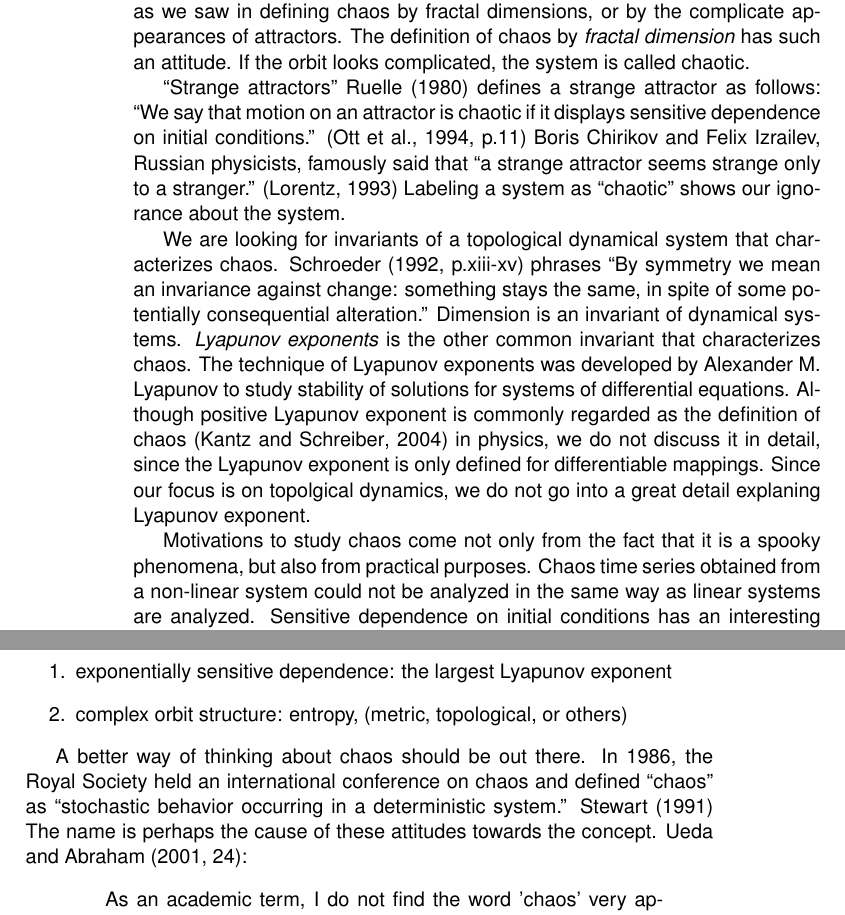
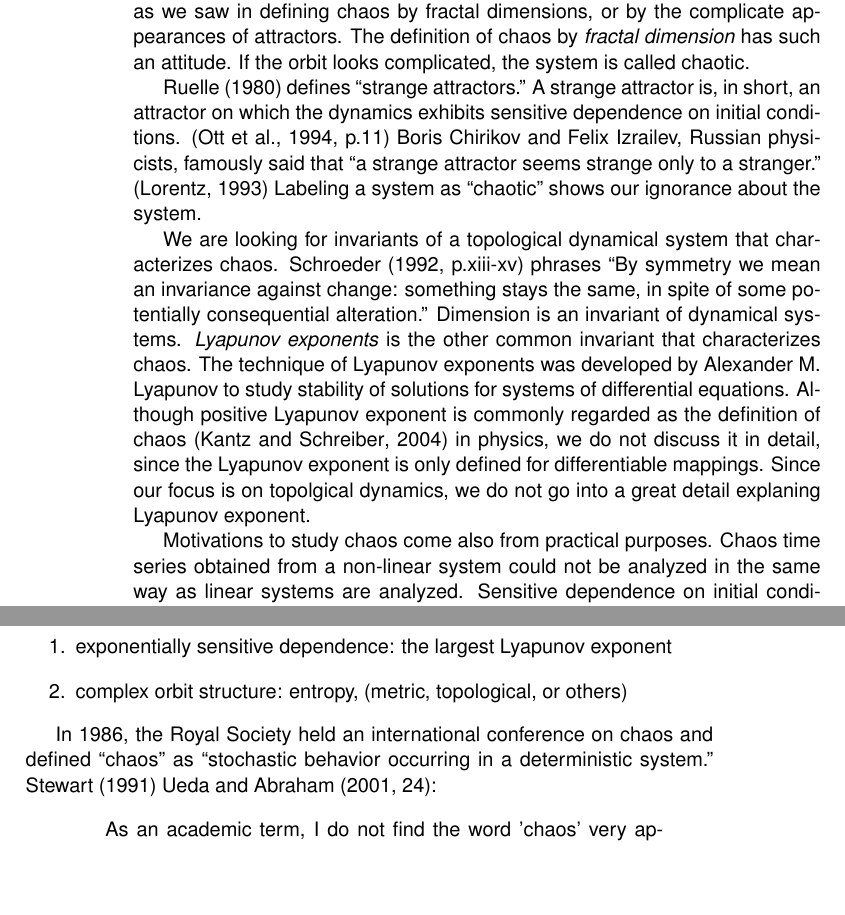
Before and after one commit to atkm/thesis, a LaTeX book (essays/introduction/introduction.tex): two parts of pages 2 and 3 of 7, joined at a grey line, cut so that both start at the same text, the shorter picture padded with empty space. Compiled offline with pdfLaTeX.

Commit message:
rao's suggestion

```diff
--- a/essays/introduction/introduction.tex
+++ b/essays/introduction/introduction.tex
@@ -53,9 +53,8 @@ The definition of chaos by \textit{fractal dimension} has such an attitude.
 If the orbit looks complicated, the system is called chaotic.
 
 
-``Strange attractors''
-\citet{ruelle} defines a strange attractor as follows:
-``We say that motion on an attractor is chaotic if it displays sensitive dependence on initial conditions.'' \citep[p.11]{ott1994}
+\citet{ruelle} defines ``strange attractors.''
+A strange attractor is, in short, an attractor on which the dynamics exhibits sensitive dependence on initial conditions. \citep[p.11]{ott1994}
 Boris Chirikov and Felix Izrailev, Russian physicists, famously said that ``a strange attractor seems strange only to a stranger.'' \citep{lorentzbook}
 Labeling a system as ``chaotic'' shows our ignorance about the system.
 
@@ -70,7 +69,7 @@ Although positive Lyapunov exponent is commonly regarded as the definition of ch
 Since our focus is on topolgical dynamics, we do not go into a great detail explaning Lyapunov exponent.
 
 
-Motivations to study chaos come not only from the fact that it is a spooky phenomena, but also from practical purposes.
+Motivations to study chaos come also from practical purposes.
 Chaos time series obtained from a non-linear system could not be analyzed in the same way as linear systems are analyzed.
 Sensitive dependence on initial conditions has an interesting interplay with noises, which are inevitable products in experimental settings.
 \citet[p.51]{kantz-schreiber}:
@@ -100,9 +99,7 @@ Two complementary attributes and quantifiers for these attributes sometimes used
 \end{enumerate}
 %%%
 
-A better way of thinking about chaos should be out there.
 In 1986, the Royal Society held an international conference on chaos and defined ``chaos'' as ``stochastic behavior occurring in a deterministic system.'' \cite{stewart}
-The name is perhaps the cause of these attitudes towards the concept.
 \citet[24]{ueda-abraham}:
 \begin{quotation}
   As an academic term, I do not find the word 'chaos' very appropriate.
```
Also changed, not shown: essays/comparisons/comparisons.tex (+2 -2 lines), essays/symbolic/symbolic.tex (+3 -3 lines), essays/introduction/introduction.tex (2 more changed lines).
